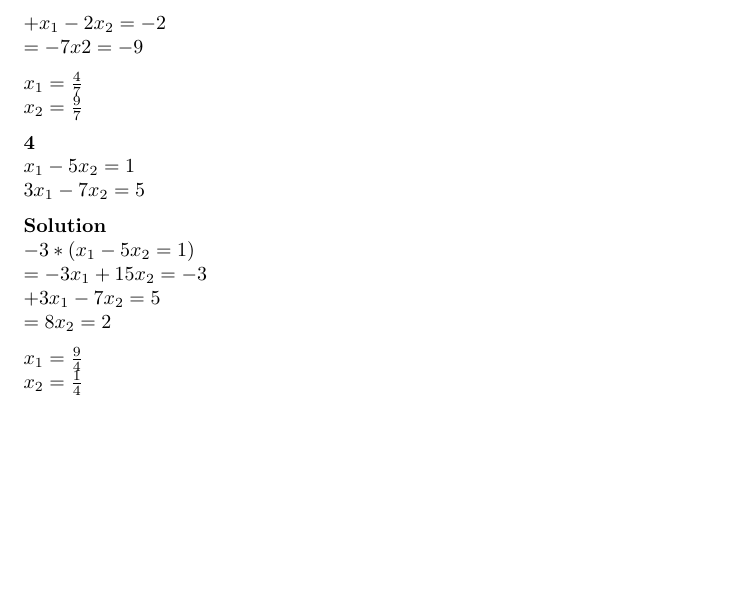
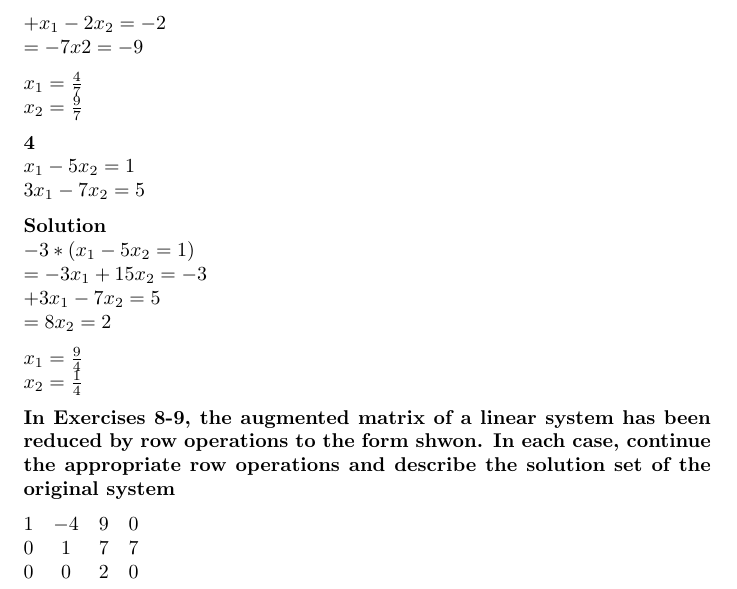
Before and after one commit to Zeroxk/Assignments-Exercises, a LaTeX problem sheet (MAT121/Exercises/Chapter 1.1.tex): part of page 2 of 2, cut so that both start at the same text, the shorter picture padded with empty space. Compiled offline with pdfLaTeX.

Commit message:
Updated Ch 1.1

```diff
--- a/MAT121/Exercises/Chapter 1.1.tex
+++ b/MAT121/Exercises/Chapter 1.1.tex
@@ -68,4 +68,14 @@ $= 8x_{2} = 2$
 $x_{1} = \frac{9}{4}$\\
 $x_{2} = \frac{1}{4}$
 
+\bf{In Exercises 8-9, the augmented matrix of a linear system has been reduced by row operations to the form shwon. In each case, continue the appropriate row operations and describe the solution set of the original system}
+
+$
+\begin{matrix}
+1 & -4 & 9 & 0\\
+0 & 1 & 7 &  7\\
+0 & 0 & 2 &  0
+\end{matrix}
+$
+
 \end{document}
```
